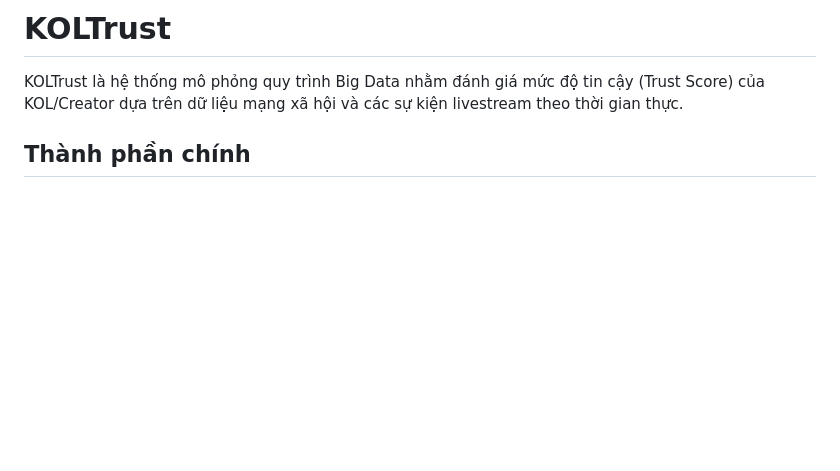
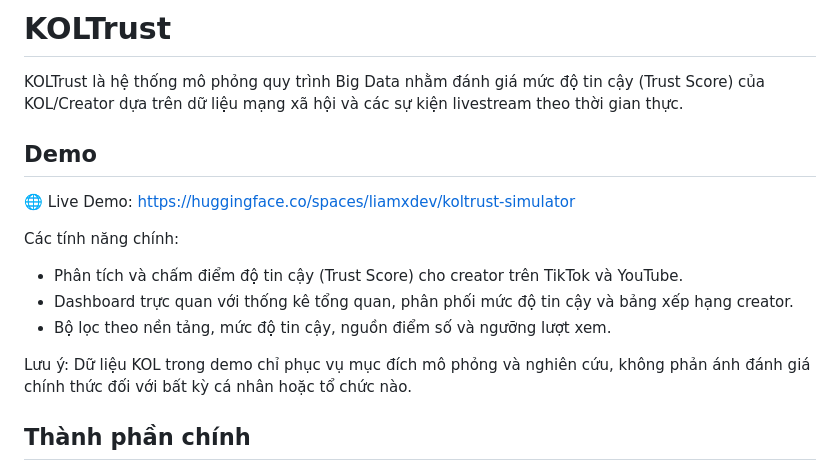
Before and after one commit to longnguyen97-full/koltrust, a Markdown page: README.md, the part around the change. Drawn GitHub-style; blank space fills up the shorter version.

Commit message:
[docs] README

```diff
--- a/README.md
+++ b/README.md
@@ -1,6 +1,18 @@
 # KOLTrust
 
 KOLTrust là hệ thống mô phỏng quy trình Big Data nhằm đánh giá mức độ tin cậy (Trust Score) của KOL/Creator dựa trên dữ liệu mạng xã hội và các sự kiện livestream theo thời gian thực.
+
+## Demo
+
+🌐 Live Demo: https://huggingface.co/spaces/liamxdev/koltrust-simulator
+
+Các tính năng chính:
+
+- Phân tích và chấm điểm độ tin cậy (Trust Score) cho creator trên TikTok và YouTube.
+- Dashboard trực quan với thống kê tổng quan, phân phối mức độ tin cậy và bảng xếp hạng creator.
+- Bộ lọc theo nền tảng, mức độ tin cậy, nguồn điểm số và ngưỡng lượt xem.
+
+Lưu ý: Dữ liệu KOL trong demo chỉ phục vụ mục đích mô phỏng và nghiên cứu, không phản ánh đánh giá chính thức đối với bất kỳ cá nhân hoặc tổ chức nào.
 
 ## Thành phần chính
 
```
